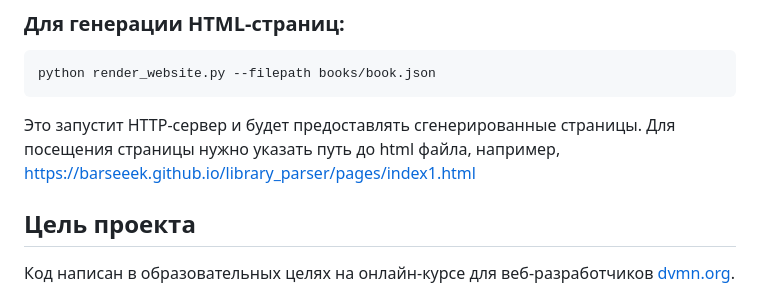
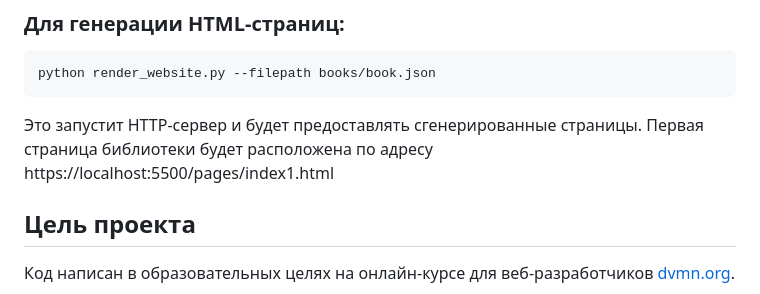
Before and after one commit to barseeek/library_parser, a Markdown page: README.MD, the part around the change. GitHub-like rendering.

````diff
--- a/README.MD
+++ b/README.MD
@@ -46,7 +46,7 @@ python parse_tululu_category.py --start_page 40 --end_page 43 --skip_imgs
 ```bash
 python render_website.py --filepath books/book.json
 ```
-Это запустит HTTP-сервер и будет предоставлять сгенерированные страницы. Для посещения страницы нужно указать путь до html файла, например, https://barseeek.github.io/library_parser/pages/index1.html
+Это запустит HTTP-сервер и будет предоставлять сгенерированные страницы. Первая страница библиотеки будет расположена по адресу https://localhost:5500/pages/index1.html
 ## Цель проекта
 
 Код написан в образовательных целях на онлайн-курсе для веб-разработчиков [dvmn.org](https://dvmn.org/).
````
